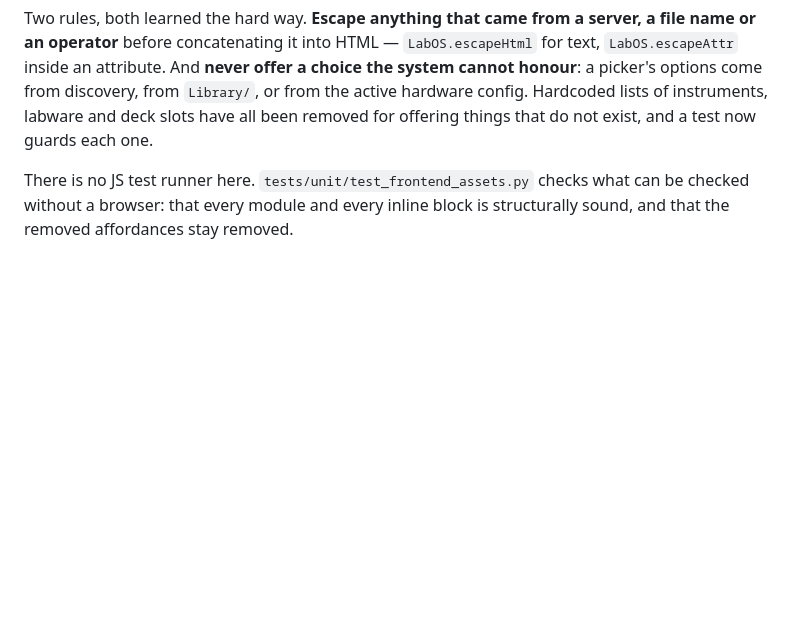
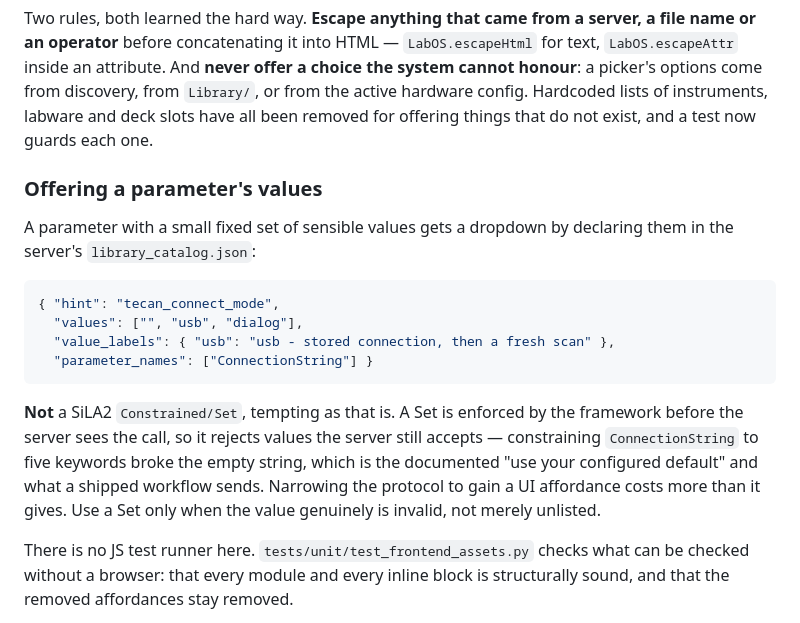
Before and after one commit to 4torius/LabOS, a Markdown page: v1/docs/CONTRIBUTING.md, the part around the change. GitHub-like rendering; blank space fills up the shorter version.

````diff
--- a/v1/docs/CONTRIBUTING.md
+++ b/v1/docs/CONTRIBUTING.md
@@ -49,6 +49,26 @@ offer a choice the system cannot honour**: a picker's options come from
 discovery, from `Library/`, or from the active hardware config. Hardcoded lists
 of instruments, labware and deck slots have all been removed for offering
 things that do not exist, and a test now guards each one.
+
+### Offering a parameter's values
+
+A parameter with a small fixed set of sensible values gets a dropdown by
+declaring them in the server's `library_catalog.json`:
+
+```json
+{ "hint": "tecan_connect_mode",
+  "values": ["", "usb", "dialog"],
+  "value_labels": { "usb": "usb - stored connection, then a fresh scan" },
+  "parameter_names": ["ConnectionString"] }
+```
+
+**Not** a SiLA2 `Constrained/Set`, tempting as that is. A Set is enforced by the
+framework before the server sees the call, so it rejects values the server still
+accepts — constraining `ConnectionString` to five keywords broke the empty
+string, which is the documented "use your configured default" and what a shipped
+workflow sends. Narrowing the protocol to gain a UI affordance costs more than
+it gives. Use a Set only when the value genuinely is invalid, not merely
+unlisted.
 
 There is no JS test runner here. `tests/unit/test_frontend_assets.py` checks
 what can be checked without a browser: that every module and every inline block
````
Also changed, not shown: v1/docs/SERVERS.md (+21 -0 lines).
